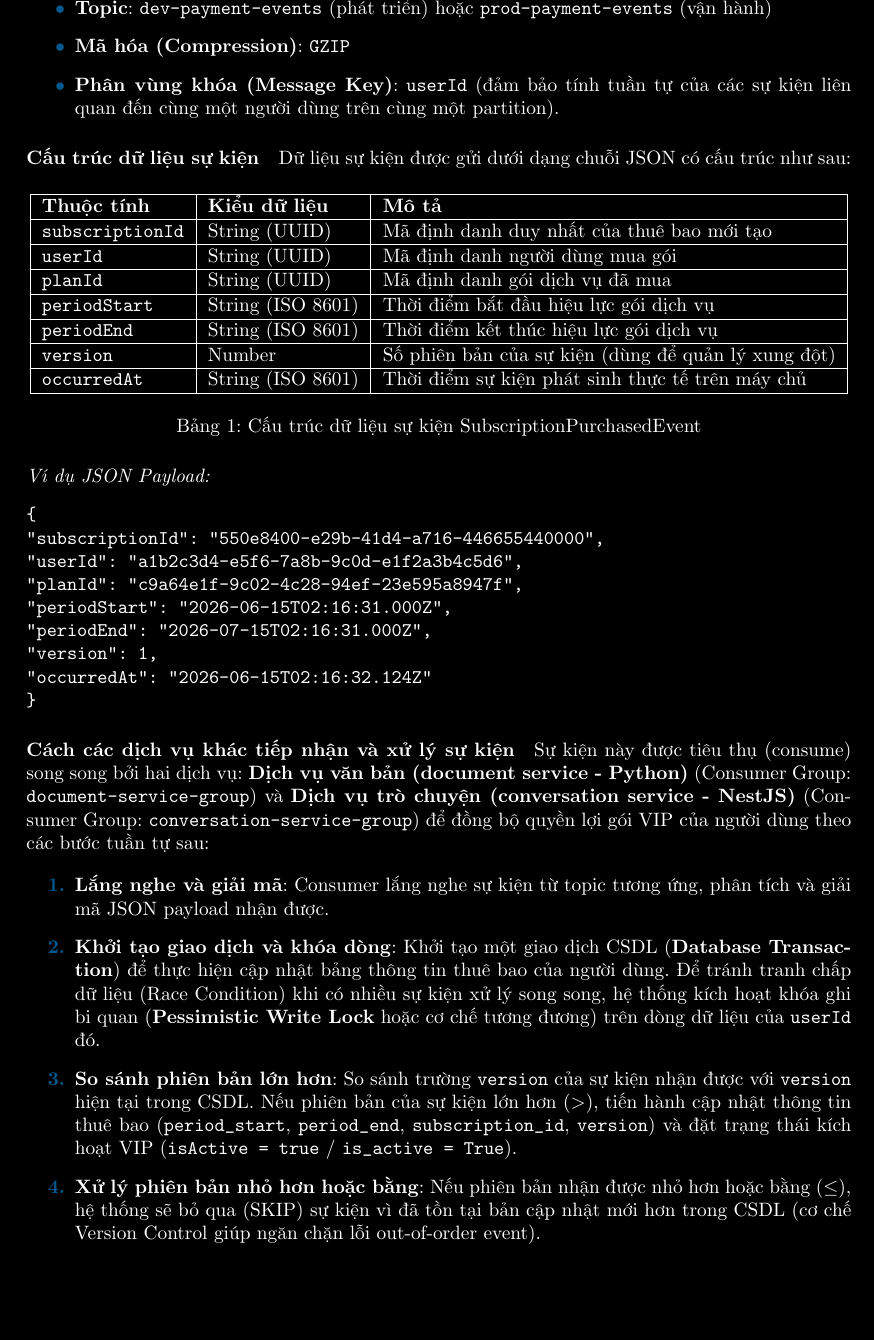
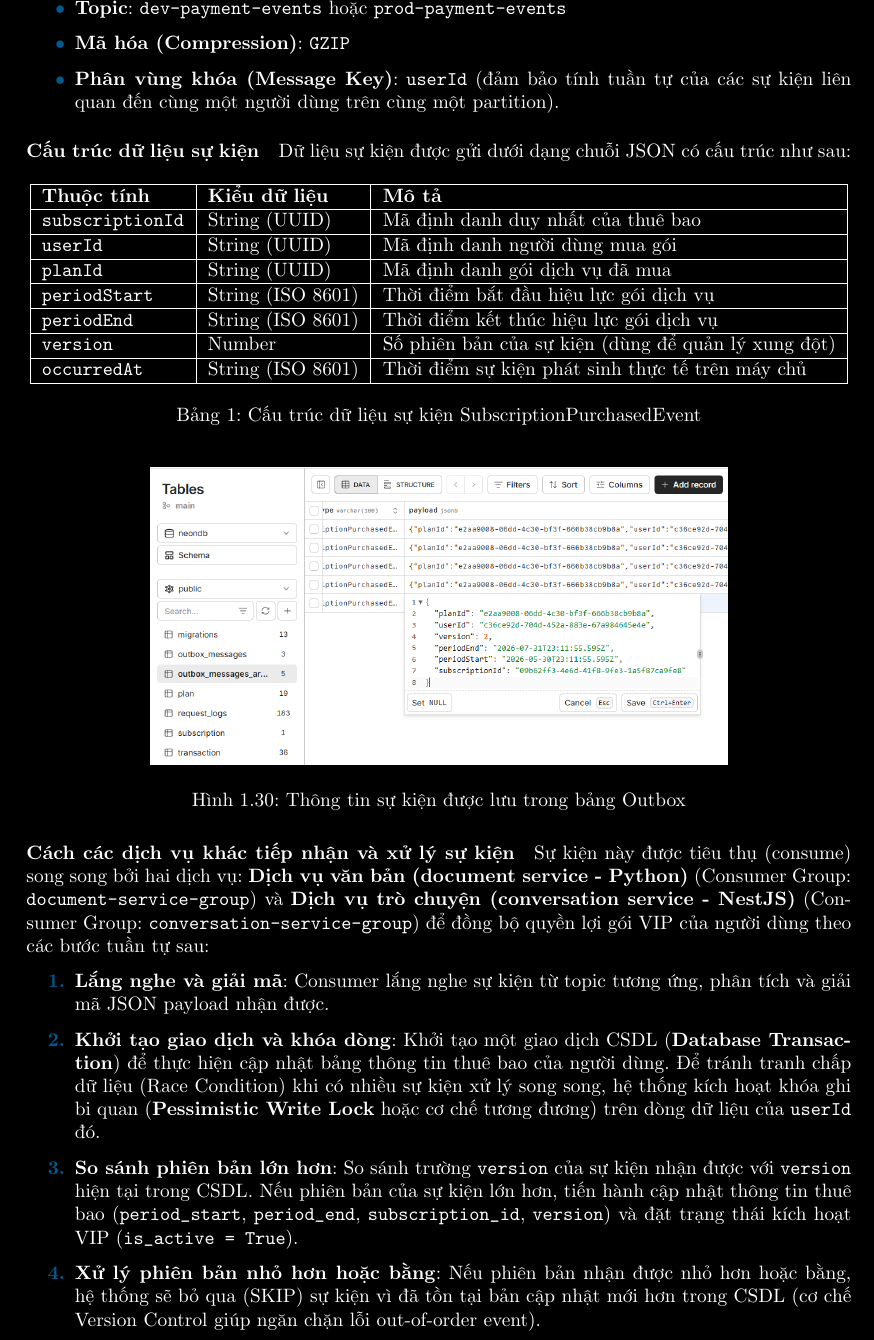
Before and after one commit to 20206205Tech/docs-latex, a LaTeX document (latex/main.tex, which reads latex/contents/service/Dich_vu_thanh_toan_payment_service.tex): part of page 18 of 57, cut so that both start at the same text, the shorter picture padded with empty space. Compiled offline with pdfLaTeX.

Commit message:
auto commit: 2026-06-24 13:42:23

```diff
--- a/latex/contents/service/Dich_vu_thanh_toan_payment_service.tex
+++ b/latex/contents/service/Dich_vu_thanh_toan_payment_service.tex
@@ -173,7 +173,7 @@ Dữ liệu sự kiện được gửi dưới dạng chuỗi JSON có cấu tr
 \begin{tabular}{|l|l|l|}
 \hline
 \textbf{Thuộc tính} & \textbf{Kiểu dữ liệu} & \textbf{Mô tả} \\ \hline
-\texttt{subscriptionId} & String (UUID) & Mã định danh duy nhất của thuê bao mới tạo \\ \hline
+\texttt{subscriptionId} & String (UUID) & Mã định danh duy nhất của thuê bao \\ \hline
 \texttt{userId} & String (UUID) & Mã định danh người dùng mua gói \\ \hline
 \texttt{planId} & String (UUID) & Mã định danh gói dịch vụ đã mua \\ \hline
 \texttt{periodStart} & String (ISO 8601) & Thời điểm bắt đầu hiệu lực gói dịch vụ \\ \hline
@@ -184,18 +184,24 @@ Dữ liệu sự kiện được gửi dưới dạng chuỗi JSON có cấu tr
 \caption{Cấu trúc dữ liệu sự kiện SubscriptionPurchasedEvent}
 \end{table}
 
-\textit{Ví dụ JSON Payload:}
-\begin{verbatim}
-{
-"subscriptionId": "550e8400-e29b-41d4-a716-446655440000",
-"userId": "a1b2c3d4-e5f6-7a8b-9c0d-e1f2a3b4c5d6",
-"planId": "c9a64e1f-9c02-4c28-94ef-23e595a8947f",
-"periodStart": "2026-06-15T02:16:31.000Z",
-"periodEnd": "2026-07-15T02:16:31.000Z",
-"version": 1,
-"occurredAt": "2026-06-15T02:16:32.124Z"
-}
-\end{verbatim}
+% \textit{Ví dụ JSON Payload:}
+% \begin{verbatim}
+% {
+% "subscriptionId": "550e8400-e29b-41d4-a716-446655440000",
+% "userId": "a1b2c3d4-e5f6-7a8b-9c0d-e1f2a3b4c5d6",
+% "planId": "c9a64e1f-9c02-4c28-94ef-23e595a8947f",
+% "periodStart": "2026-06-15T02:16:31.000Z",
+% "periodEnd": "2026-07-15T02:16:31.000Z",
+% "version": 1,
+% "occurredAt": "2026-06-15T02:16:32.124Z"
+% }
+% \end{verbatim}
+
+\begin{figure}[H]
+\centering
+\includegraphics[width=0.7\textwidth]{pictures/event-outbox.png}
+\caption{Thông tin sự kiện được lưu trong bảng Outbox}
+\end{figure}
 
 \subparagraph{Cách các dịch vụ khác tiếp nhận và xử lý sự kiện}
 Sự kiện này được tiêu thụ (consume) song song bởi hai dịch vụ: \textbf{Dịch vụ văn bản (document service - Python)} (Consumer Group: \texttt{document-service-group}) và \textbf{Dịch vụ trò chuyện (conversation service - NestJS)} (Consumer Group: \texttt{conversation-service-group}) để đồng bộ quyền lợi gói VIP của người dùng theo các bước tuần tự sau:
@@ -203,8 +209,13 @@ Sự kiện này được tiêu thụ (consume) song song bởi hai dịch vụ:
 \begin{enumerate}
 \item \textbf{Lắng nghe và giải mã}: Consumer lắng nghe sự kiện từ topic tương ứng, phân tích và giải mã JSON payload nhận được.
 \item \textbf{Khởi tạo giao dịch và khóa dòng}: Khởi tạo một giao dịch CSDL (\textbf{Database Transaction}) để thực hiện cập nhật bảng thông tin thuê bao của người dùng. Để tránh tranh chấp dữ liệu (Race Condition) khi có nhiều sự kiện xử lý song song, hệ thống kích hoạt khóa ghi bi quan (\textbf{Pessimistic Write Lock} hoặc cơ chế tương đương) trên dòng dữ liệu của \texttt{userId} đó.
-\item \textbf{So sánh phiên bản lớn hơn}: So sánh trường \texttt{version} của sự kiện nhận được với \texttt{version} hiện tại trong CSDL. Nếu phiên bản của sự kiện lớn hơn ($>$), tiến hành cập nhật thông tin thuê bao (\texttt{period\_start}, \texttt{period\_end}, \texttt{subscription\_id}, \texttt{version}) và đặt trạng thái kích hoạt VIP (\texttt{isActive = true} / \texttt{is\_active = True}).
-\item \textbf{Xử lý phiên bản nhỏ hơn hoặc bằng}: Nếu phiên bản nhận được nhỏ hơn hoặc bằng ($\le$), hệ thống sẽ bỏ qua (SKIP) sự kiện vì đã tồn tại bản cập nhật mới hơn trong CSDL (cơ chế Version Control giúp ngăn chặn lỗi out-of-order event).
+\item \textbf{So sánh phiên bản lớn hơn}: So sánh trường \texttt{version} của sự kiện nhận được với \texttt{version} hiện tại trong CSDL.
+Nếu phiên bản của sự kiện lớn hơn,
+tiến hành cập nhật thông tin thuê bao
+(\texttt{period\_start}, \texttt{period\_end}, \texttt{subscription\_id}, \texttt{version})
+và đặt trạng thái kích hoạt
+VIP (\texttt{is\_active = True}).
+\item \textbf{Xử lý phiên bản nhỏ hơn hoặc bằng}: Nếu phiên bản nhận được nhỏ hơn hoặc bằng, hệ thống sẽ bỏ qua (SKIP) sự kiện vì đã tồn tại bản cập nhật mới hơn trong CSDL (cơ chế Version Control giúp ngăn chặn lỗi out-of-order event).
 \item \textbf{Kích hoạt quyền VIP}: Sau khi cập nhật CSDL thành công, hệ thống mở khóa người dùng và kích hoạt các quyền lợi VIP tương ứng (như trò chuyện thoại nâng cao, mô hình suy luận, bóc tách và tóm tắt văn bản).
 \end{enumerate}
 
```
Also changed, not shown: latex/contents/0/loi_cam_on_tom_tat/loi_cam_on_tom_tat.tex (+1 -1 lines), latex/pictures/_.md (line endings or trailing spaces), latex/pictures/event-outbox.png (added), latex/contents/service/Dich_vu_thanh_toan_payment_service.tex (2 more changed lines).
